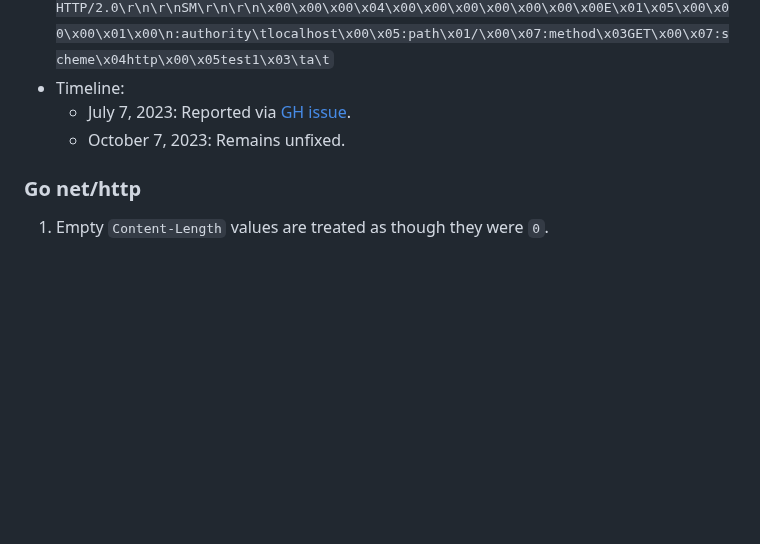
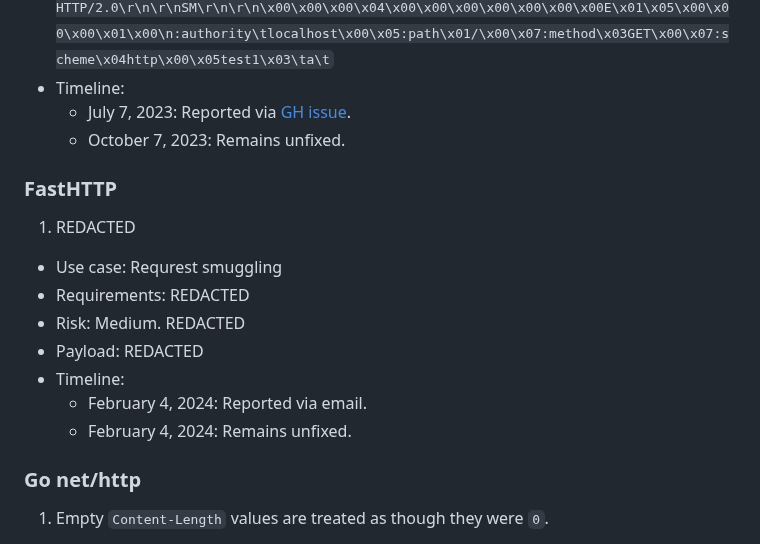
Before and after one commit to narfindustries/http-garden, a Markdown page: README.md, the part around the change. Drawn GitHub-style; blank space fills up the shorter version.

Commit message:
Add FastHTTP bug

```diff
--- a/README.md
+++ b/README.md
@@ -374,6 +374,16 @@ Each bug is described with the following fields:
   - Timeline:
     - July 7, 2023: Reported via [GH issue](https://github.com/envoyproxy/envoy/issues/28285).
     - October 7, 2023: Remains unfixed.
+
+### FastHTTP
+1. REDACTED
+  - Use case: Requrest smuggling
+  - Requirements: REDACTED
+  - Risk: Medium. REDACTED
+  - Payload: REDACTED
+  - Timeline:
+    - February 4, 2024: Reported via email.
+    - February 4, 2024: Remains unfixed.
 
 ### Go net/http
 1. Empty `Content-Length` values are treated as though they were `0`.
```
